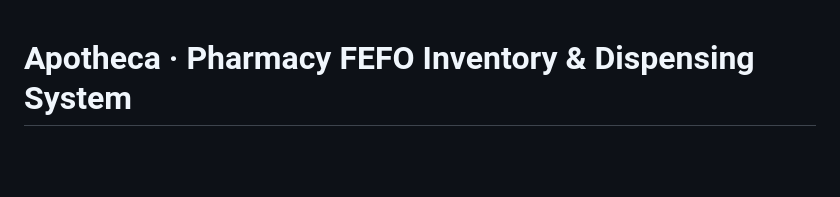
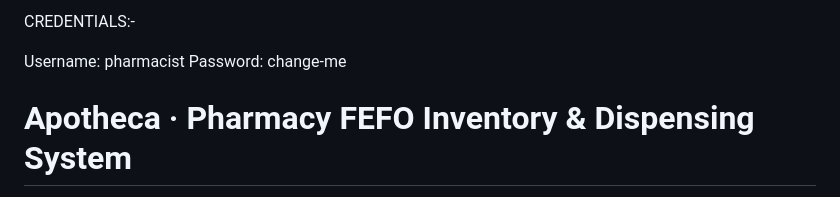
Before and after one commit to deepakpancholi535/AurigaIT, a Markdown page: README.md, the part around the change. Rendered like a GitHub page; blank space fills up the shorter version.

Commit message:
docs: update README

```diff
--- a/README.md
+++ b/README.md
@@ -1,3 +1,14 @@
+CREDENTIALS:-
+
+
+Username: pharmacist
+Password: change-me
+
+
+
+
+
+
 # Apotheca · Pharmacy FEFO Inventory & Dispensing System
 
 A production-oriented, high-performance pharmacy inventory management and FEFO (First-Expired-First-Out) dispensing counter application. Built with **Node.js, Express, SQLite (WAL mode)**, and a modern **WAI-ARIA accessible Vanilla JS/CSS** frontend.
```
